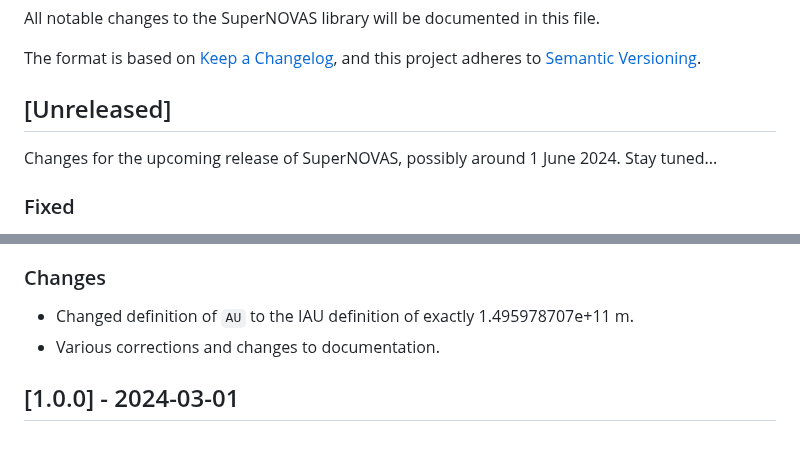
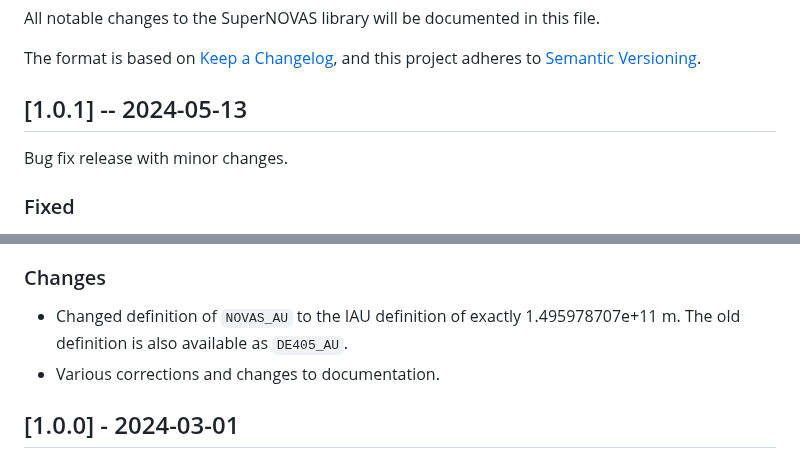
Before and after one commit to Smithsonian/SuperNOVAS, a Markdown page: CHANGELOG.md, 2 parts joined by grey strips. GitHub-like rendering.

Commit message:
Update CHANGELOG for 1.0.1 release

```diff
--- a/CHANGELOG.md
+++ b/CHANGELOG.md
@@ -6,9 +6,9 @@ The format is based on [Keep a Changelog](https://keepachangelog.com/en/1.1.0/),
 [Semantic Versioning](https://semver.org/spec/v2.0.0.html).
 
 
-## [Unreleased]
+## [1.0.1] -- 2024-05-13
 
-Changes for the upcoming release of SuperNOVAS, possibly around 1 June 2024. Stay tuned...
+Bug fix release with minor changes.
 
 ### Fixed
 
@@ -24,7 +24,8 @@ Changes for the upcoming release of SuperNOVAS, possibly around 1 June 2024. Sta
 
 ### Changes
 
- - Changed definition of `AU` to the IAU definition of exactly 1.495978707e+11 m.
+ - Changed definition of `NOVAS_AU` to the IAU definition of exactly 1.495978707e+11 m. The old definition is also
+   available as `DE405_AU`.
  - Various corrections and changes to documentation.
 
 
```
